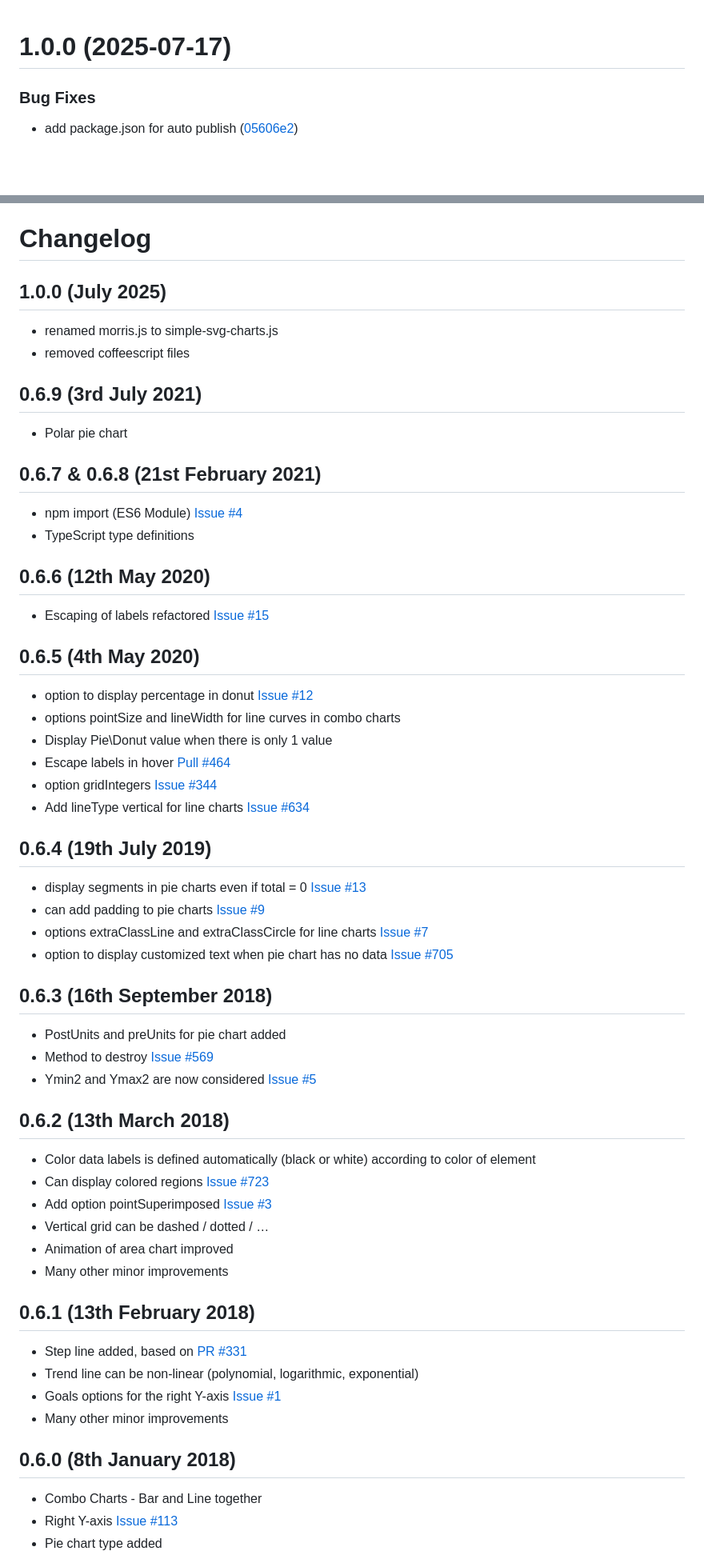
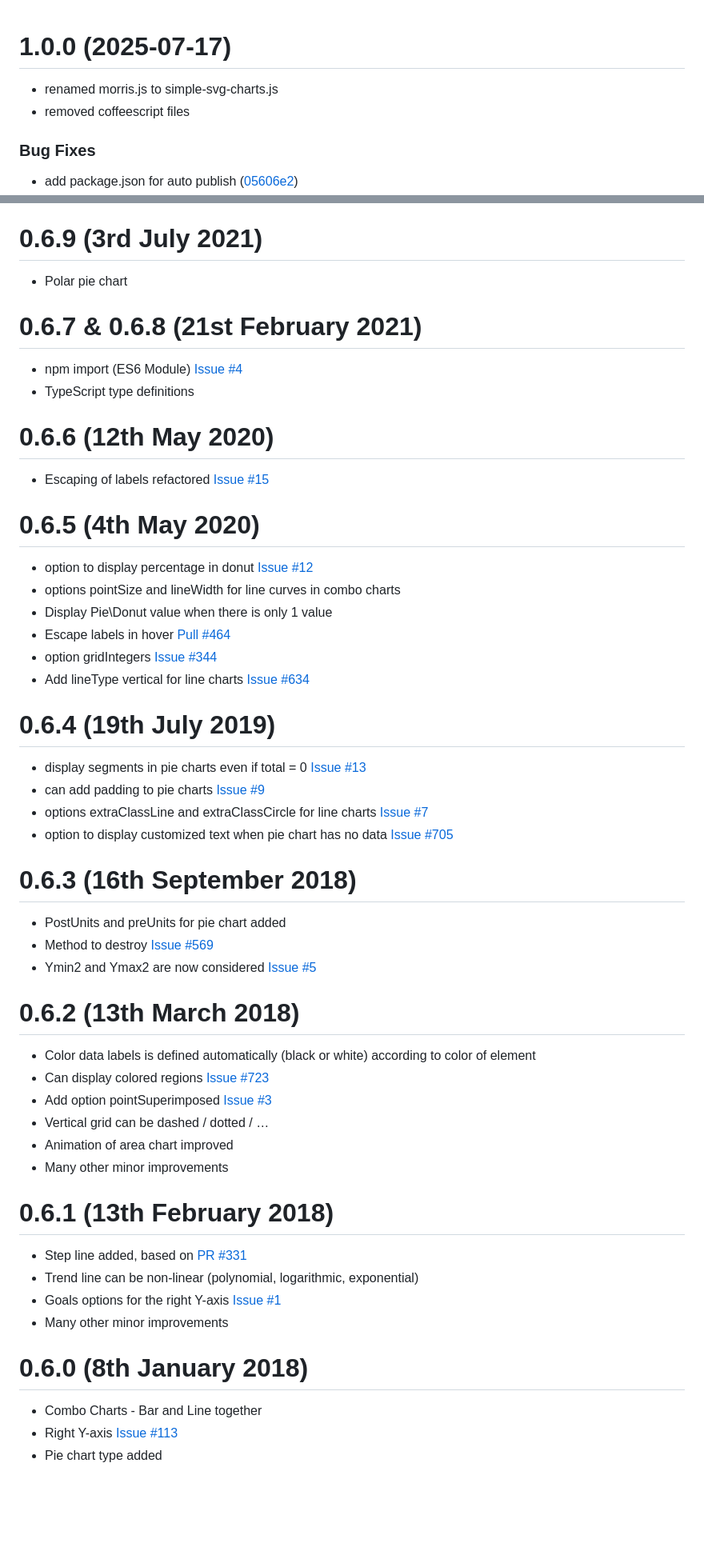
Before and after one commit to trickert76/simle-svg-charts.js, a Markdown page: CHANGELOG.md, 2 parts joined by grey strips. Shown at 80% size. GitHub-like rendering; blank space fills up the shorter version.

Commit message:
fix: cleanup CHANGELOG

```diff
--- a/CHANGELOG.md
+++ b/CHANGELOG.md
@@ -1,5 +1,7 @@
 # 1.0.0 (2025-07-17)
 
+- renamed morris.js to simple-svg-charts.js
+- removed coffeescript files
 
 ### Bug Fixes
 
@@ -15,23 +17,17 @@
 * other solution for pipelne run ([f1e2df1](https://github.com/trickert76/simple-svg-charts.js/commit/f1e2df16e12619a602aba8b4be7b497c305e12d5))
 * try to enable github action for auto publishing new versions ([8ca8b3f](https://github.com/trickert76/simple-svg-charts.js/commit/8ca8b3fe1f195312c6258ce313cc67a596e5236a))
 
-# Changelog
-
-## 1.0.0 (July 2025)
-- renamed morris.js to simple-svg-charts.js
-- removed coffeescript files
-
-## 0.6.9 (3rd July 2021)
+# 0.6.9 (3rd July 2021)
 - Polar pie chart
 
-## 0.6.7 & 0.6.8 (21st February 2021)
+# 0.6.7 & 0.6.8 (21st February 2021)
 - npm import (ES6 Module) [Issue #4](https://github.com/pierresh/morris.js/issues/4)
 - TypeScript type definitions
 
-## 0.6.6 (12th May 2020)
+# 0.6.6 (12th May 2020)
 - Escaping of labels refactored [Issue #15](https://github.com/pierresh/morris.js/issues/15)
 
-## 0.6.5 (4th May 2020)
+# 0.6.5 (4th May 2020)
 - option to display percentage in donut [Issue #12](https://github.com/pierresh/morris.js/issues/12)
 - options pointSize and lineWidth for line curves in combo charts
 - Display Pie\Donut value when there is only 1 value
@@ -39,18 +35,18 @@
 - option gridIntegers [Issue #344](https://github.com/morrisjs/morris.js/pull/344)
 - Add lineType vertical for line charts [Issue #634](https://github.com/morrisjs/morris.js/issues/634)
 
-## 0.6.4 (19th July 2019)
+# 0.6.4 (19th July 2019)
 - display segments in pie charts even if total = 0 [Issue #13](https://github.com/pierresh/morris.js/issues/13)
 - can add padding to pie charts [Issue #9](https://github.com/pierresh/morris.js/issues/9)
 - options extraClassLine and extraClassCircle for line charts [Issue #7](https://github.com/pierresh/morris.js/pull/7)
 - option to display customized text when pie chart has no data [Issue #705](https://github.com/morrisjs/morris.js/issues/705)
 
-## 0.6.3 (16th September 2018)
+# 0.6.3 (16th September 2018)
 - PostUnits and preUnits for pie chart added
 - Method to destroy [Issue #569](https://github.com/morrisjs/morris.js/issues/569)
 - Ymin2 and Ymax2 are now considered [Issue #5](https://github.com/pierresh/morris.js/issues/5)
 
-## 0.6.2 (13th March 2018)
+# 0.6.2 (13th March 2018)
 - Color data labels is defined automatically (black or white) according to color of element
 - Can display colored regions [Issue #723](https://github.com/morrisjs/morris.js/issues/723)
 - Add option pointSuperimposed [Issue #3](https://github.com/pierresh/morris.js/issues/3)
@@ -58,13 +54,13 @@
 - Animation of area chart improved
 - Many other minor improvements
 
-## 0.6.1 (13th February 2018)
+# 0.6.1 (13th February 2018)
 - Step line added, based on [PR #331](https://github.com/morrisjs/morris.js/pull/331)
 - Trend line can be non-linear (polynomial, logarithmic, exponential)
 - Goals options for the right Y-axis [Issue #1](https://github.com/pierresh/morris.js/issues/1)
 - Many other minor improvements
 
-## 0.6.0 (8th January 2018)
+# 0.6.0 (8th January 2018)
 
 - Combo Charts - Bar and Line together
 - Right Y-axis [Issue #113](https://github.com/morrisjs/morris.js/issues/113)
```
Also changed, not shown: other parts of CHANGELOG.md (+20 -20 lines).
